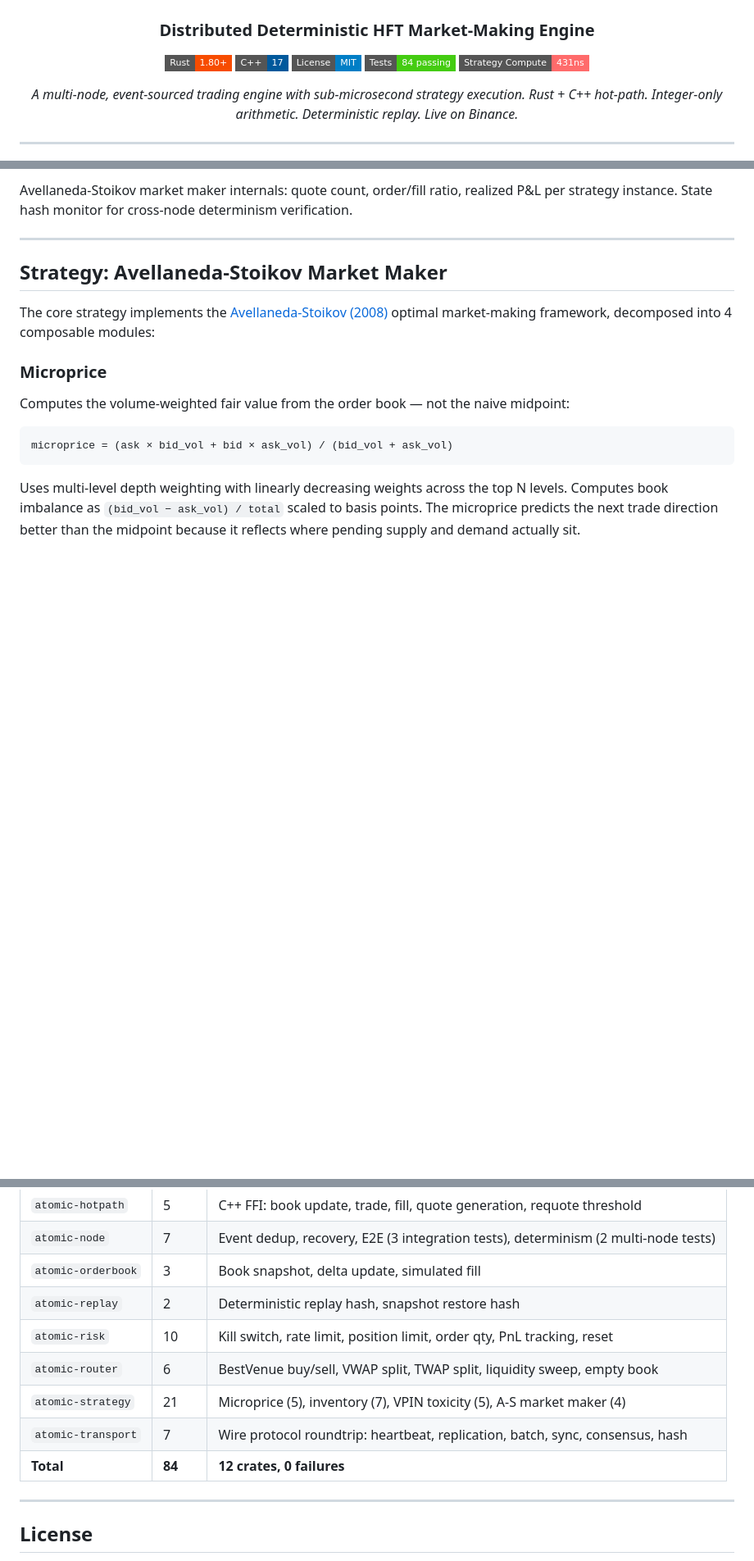
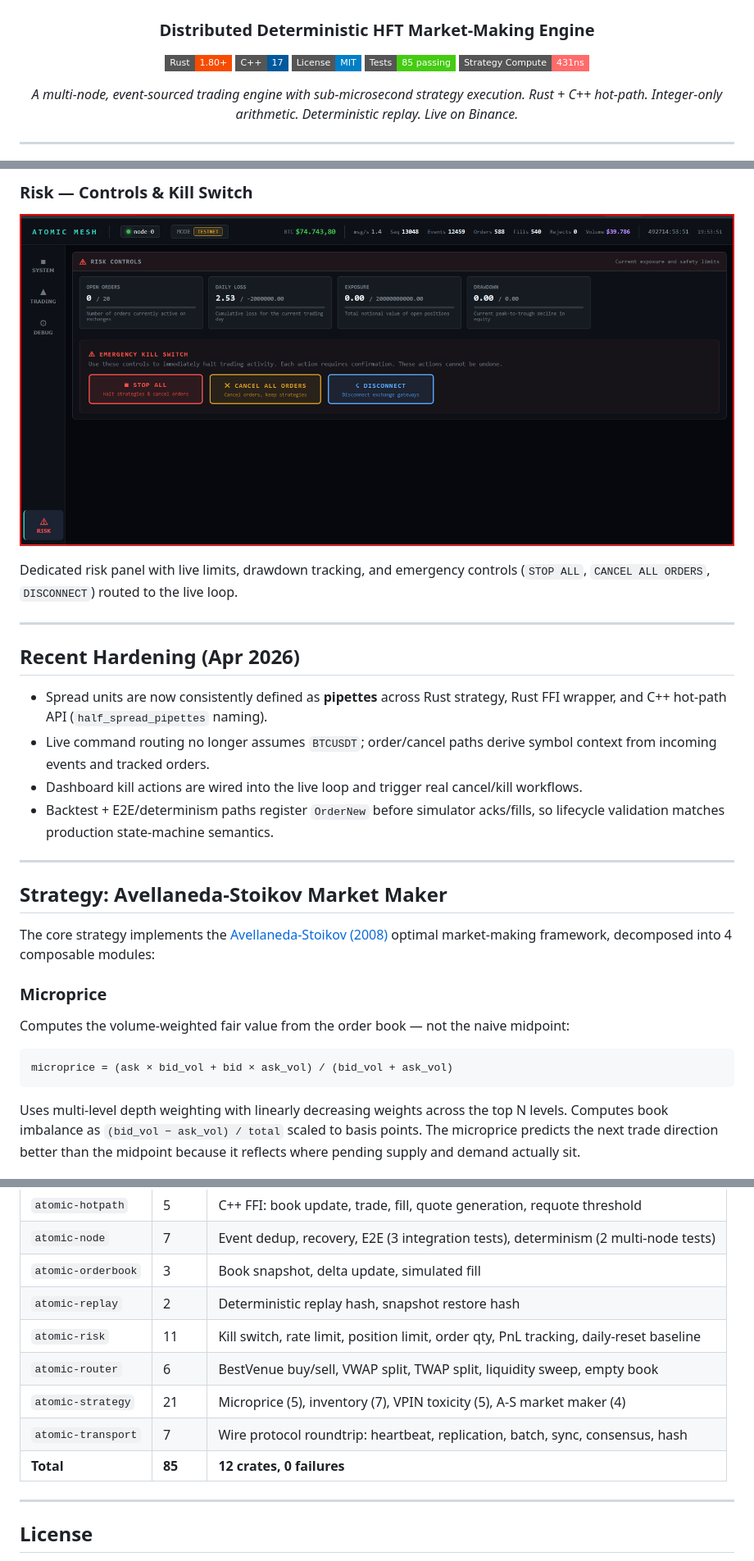
Before and after one commit to Faraone-Dev/atomic-mesh, a Markdown page: README.md, 3 parts joined by grey strips. Shown at 82% size. GitHub-like rendering; badges without logos; blank space fills up the shorter version.

Commit message:
sync README with local hardening updates
- update test counts to 85\n- document Apr 2026 hardening changes\n- clarify pipette-based spread units\n- replace missing debug screenshot reference with risk panel\n- align architecture latency annotation

```diff
--- a/README.md
+++ b/README.md
@@ -7,7 +7,7 @@
 [![Rust](https://img.shields.io/badge/Rust-1.80+-f74c00?style=flat-square&logo=rust)](https://www.rust-lang.org)
 [![C++17](https://img.shields.io/badge/C++-17-00599C?style=flat-square&logo=cplusplus)](https://isocpp.org)
 [![License](https://img.shields.io/badge/License-MIT-blue?style=flat-square)](LICENSE)
-[![Tests](https://img.shields.io/badge/Tests-84_passing-brightgreen?style=flat-square)]()
+[![Tests](https://img.shields.io/badge/Tests-85_passing-brightgreen?style=flat-square)]()
 [![Latency](https://img.shields.io/badge/Strategy_Compute-431ns-ff6b6b?style=flat-square)]()
 
 *A multi-node, event-sourced trading engine with sub-microsecond strategy execution.*
@@ -75,5 +75,18 @@ Cumulative P&L with equity curve, live L2 order book (depth-20 with bid/ask imba
 
-Avellaneda-Stoikov market maker internals: quote count, order/fill ratio, realized P&L per strategy instance. State hash monitor for cross-node determinism verification.
+### Risk — Controls & Kill Switch
+
+![Risk Dashboard](dashboard-risk-panel.png)
+
+Dedicated risk panel with live limits, drawdown tracking, and emergency controls (`STOP ALL`, `CANCEL ALL ORDERS`, `DISCONNECT`) routed to the live loop.
+
+---
+
+## Recent Hardening (Apr 2026)
+
+- Spread units are now consistently defined as **pipettes** across Rust strategy, Rust FFI wrapper, and C++ hot-path API (`half_spread_pipettes` naming).
+- Live command routing no longer assumes `BTCUSDT`; order/cancel paths derive symbol context from incoming events and tracked orders.
+- Dashboard kill actions are wired into the live loop and trigger real cancel/kill workflows.
+- Backtest + E2E/determinism paths register `OrderNew` before simulator acks/fills, so lifecycle validation matches production state-machine semantics.
 
 ---
 
@@ -360,11 +376,11 @@ All benchmarks use warm-cache methodology (1000-tick warmup) measured with [Crit
 | `atomic-node` | 7 | Event dedup, recovery, E2E (3 integration tests), determinism (2 multi-node tests) |
 | `atomic-orderbook` | 3 | Book snapshot, delta update, simulated fill |
 | `atomic-replay` | 2 | Deterministic replay hash, snapshot restore hash |
-| `atomic-risk` | 10 | Kill switch, rate limit, position limit, order qty, PnL tracking, reset |
+| `atomic-risk` | 11 | Kill switch, rate limit, position limit, order qty, PnL tracking, daily-reset baseline |
 | `atomic-router` | 6 | BestVenue buy/sell, VWAP split, TWAP split, liquidity sweep, empty book |
 | `atomic-strategy` | 21 | Microprice (5), inventory (7), VPIN toxicity (5), A-S market maker (4) |
 | `atomic-transport` | 7 | Wire protocol roundtrip: heartbeat, replication, batch, sync, consensus, hash |
-| **Total** | **84** | **12 crates, 0 failures** |
+| **Total** | **85** | **12 crates, 0 failures** |
 
 ---
 
```
Also changed, not shown: other parts of README.md (+7 -4 lines).
